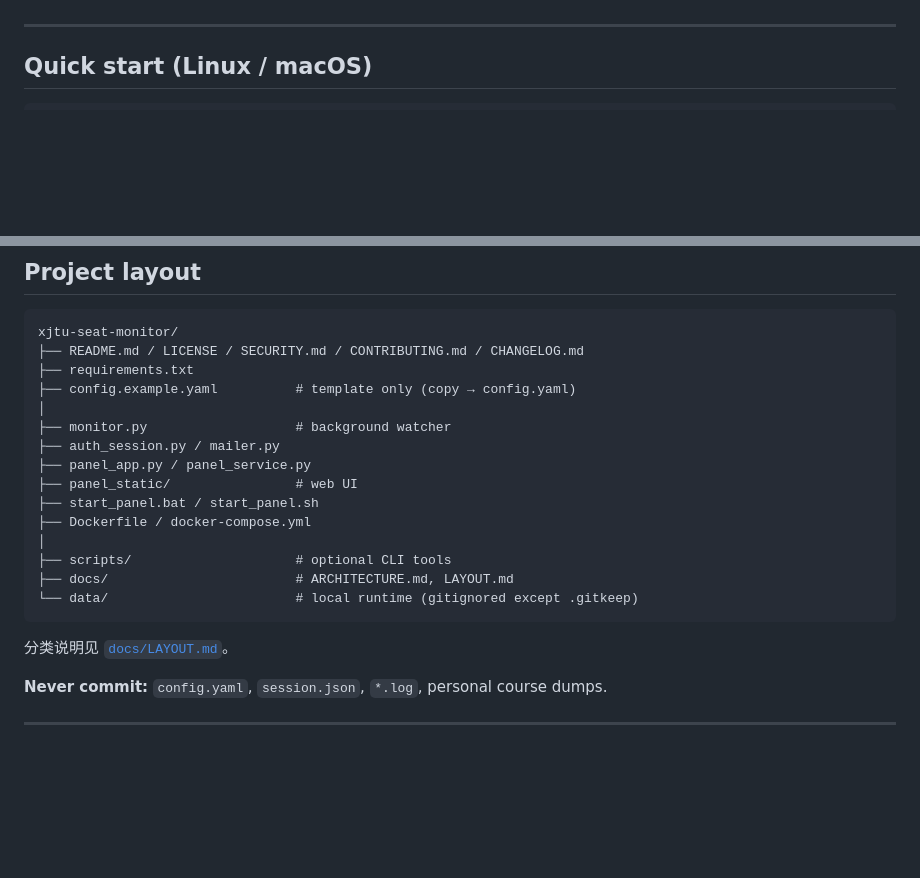
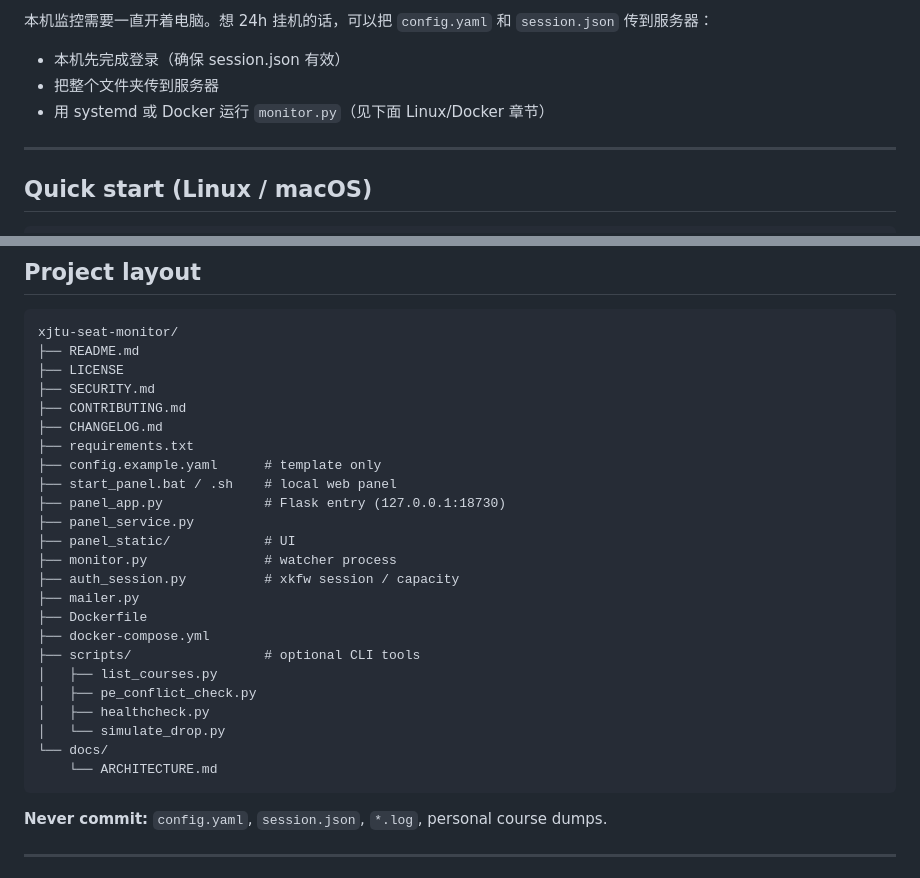
Before and after one commit to Bocchi-Hero/xjtu-seat-monitor, a Markdown page: README.md, 2 parts joined by grey strips. Rendered like a GitHub page; blank space fills up the shorter version.

````diff
--- a/README.md
+++ b/README.md
@@ -56,3 +109,7 @@ Flow: **Settings (save + login)** → **Courses** → **Overview → Start monit
+本机监控需要一直开着电脑。想 24h 挂机的话，可以把 `config.yaml` 和 `session.json` 传到服务器：
+- 本机先完成登录（确保 session.json 有效）
+- 把整个文件夹传到服务器
+- 用 systemd 或 Docker 运行 `monitor.py`（见下面 Linux/Docker 章节）
 
 ---
 
@@ -80,23 +137,30 @@ python -u monitor.py
 
 ```
 xjtu-seat-monitor/
-├── README.md / LICENSE / SECURITY.md / CONTRIBUTING.md / CHANGELOG.md
+├── README.md
+├── LICENSE
+├── SECURITY.md
+├── CONTRIBUTING.md
+├── CHANGELOG.md
 ├── requirements.txt
-├── config.example.yaml          # template only (copy → config.yaml)
-│
-├── monitor.py                   # background watcher
-├── auth_session.py / mailer.py
-├── panel_app.py / panel_service.py
-├── panel_static/                # web UI
-├── start_panel.bat / start_panel.sh
-├── Dockerfile / docker-compose.yml
-│
-├── scripts/                     # optional CLI tools
-├── docs/                        # ARCHITECTURE.md, LAYOUT.md
-└── data/                        # local runtime (gitignored except .gitkeep)
+├── config.example.yaml      # template only
+├── start_panel.bat / .sh    # local web panel
+├── panel_app.py             # Flask entry (127.0.0.1:18730)
+├── panel_service.py
+├── panel_static/            # UI
+├── monitor.py               # watcher process
+├── auth_session.py          # xkfw session / capacity
+├── mailer.py
+├── Dockerfile
+├── docker-compose.yml
+├── scripts/                 # optional CLI tools
+│   ├── list_courses.py
+│   ├── pe_conflict_check.py
+│   ├── healthcheck.py
+│   └── simulate_drop.py
+└── docs/
+    └── ARCHITECTURE.md
 ```
-
-分类说明见 [`docs/LAYOUT.md`](docs/LAYOUT.md)。
 
 **Never commit:** `config.yaml`, `session.json`, `*.log`, personal course dumps.
 
````
Also changed, not shown: other parts of README.md (+68 -15 lines).
